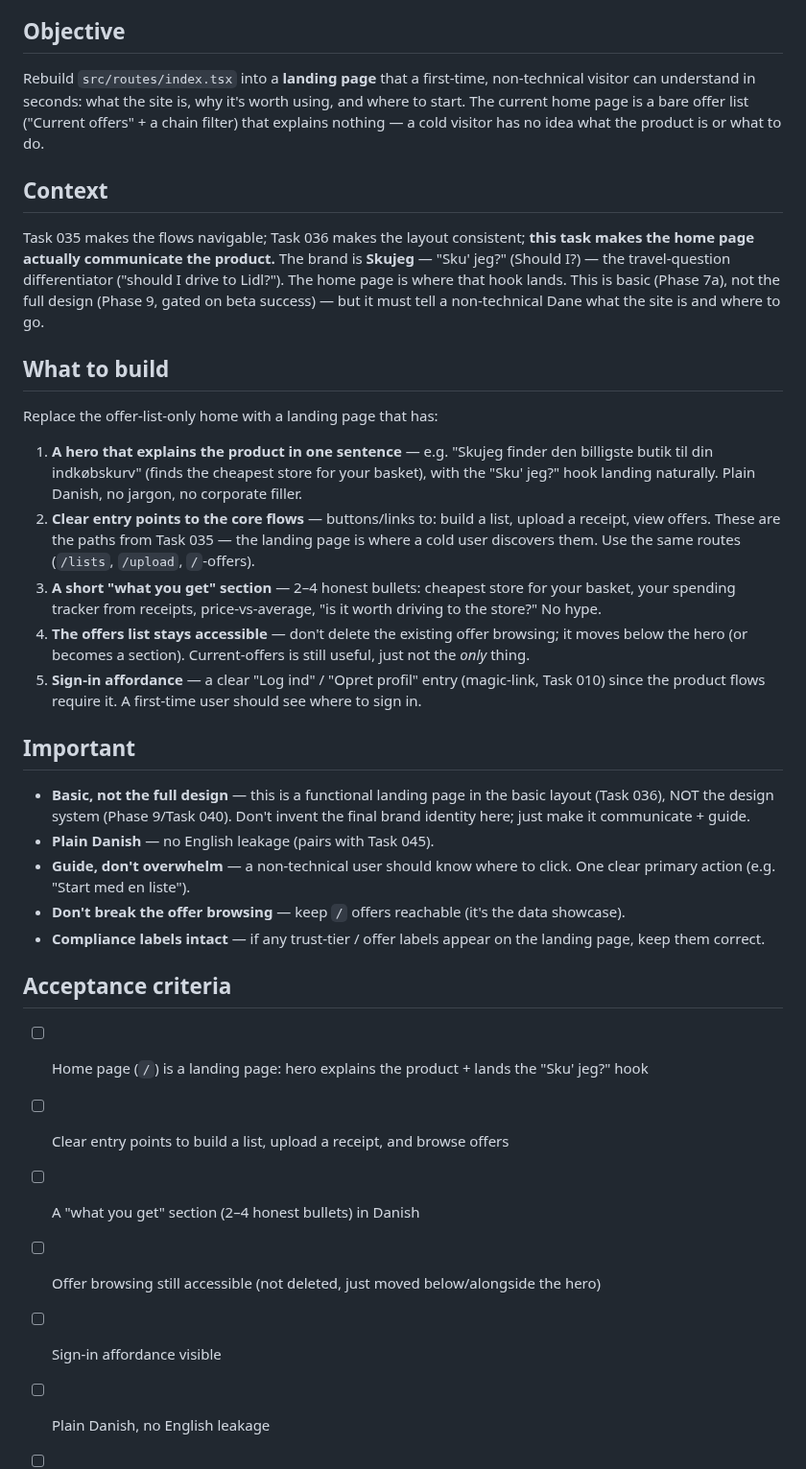
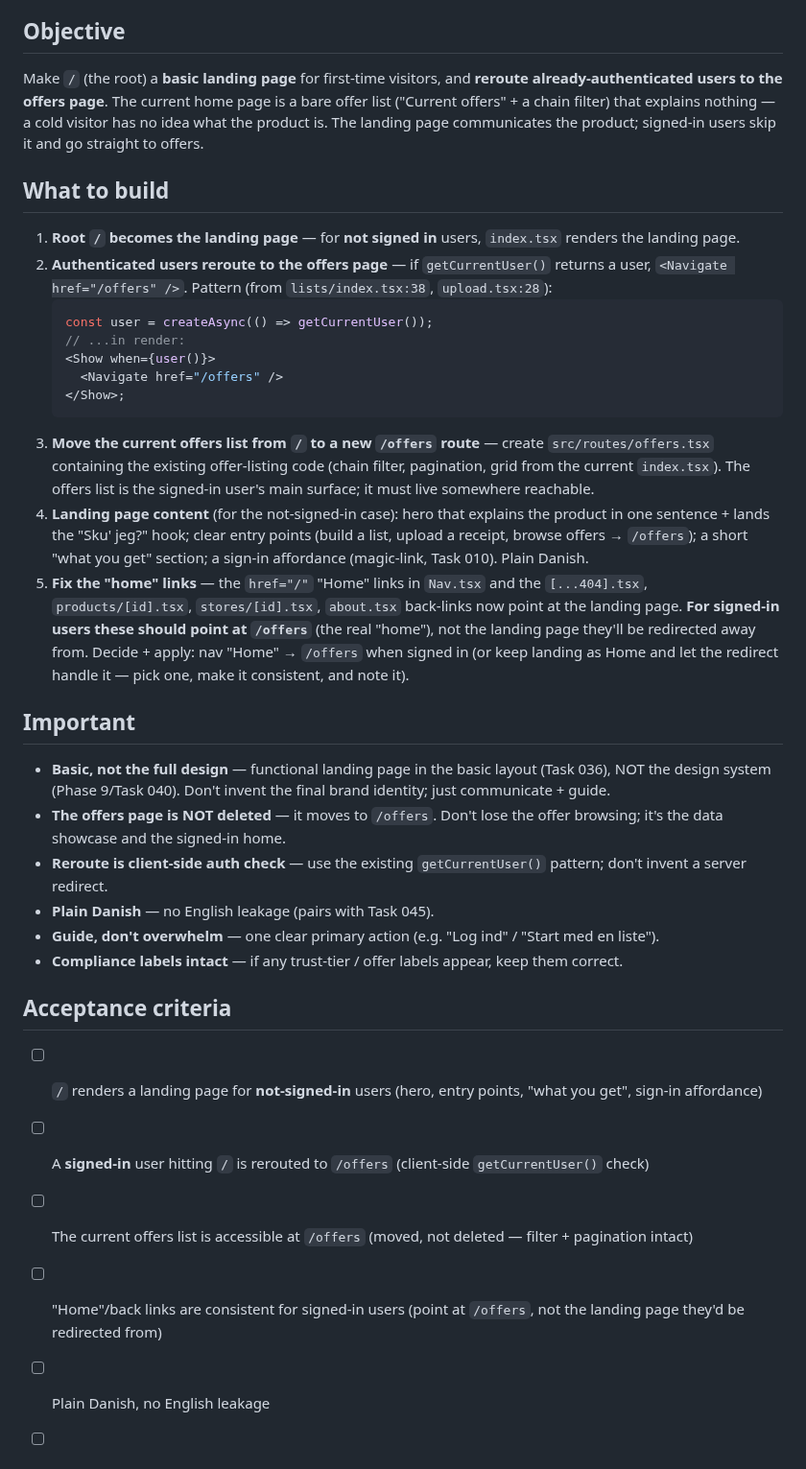
Before and after one commit to Nicktriez/price-watcher, a Markdown page: tasks/037-landing-page.md, the part around the change. Shown at 96% size. Rendered like a GitHub page.

Commit message:
task 037: landing page at root; signed-in reroutes to /offers (offers list moves from / to /offers)

````diff
--- a/tasks/037-landing-page.md
+++ b/tasks/037-landing-page.md
@@ -5,36 +5,37 @@
 
 ## Objective
 
-Rebuild `src/routes/index.tsx` into a **landing page** that a first-time, non-technical visitor can understand in seconds: what the site is, why it's worth using, and where to start. The current home page is a bare offer list ("Current offers" + a chain filter) that explains nothing — a cold visitor has no idea what the product is or what to do.
-
-## Context
-
-Task 035 makes the flows navigable; Task 036 makes the layout consistent; **this task makes the home page actually communicate the product.** The brand is **Skujeg** — "Sku' jeg?" (Should I?) — the travel-question differentiator ("should I drive to Lidl?"). The home page is where that hook lands. This is basic (Phase 7a), not the full design (Phase 9, gated on beta success) — but it must tell a non-technical Dane what the site is and where to go.
+Make `/` (the root) a **basic landing page** for first-time visitors, and **reroute already-authenticated users to the offers page**. The current home page is a bare offer list ("Current offers" + a chain filter) that explains nothing — a cold visitor has no idea what the product is. The landing page communicates the product; signed-in users skip it and go straight to offers.
 
 ## What to build
 
-Replace the offer-list-only home with a landing page that has:
-
-1. **A hero that explains the product in one sentence** — e.g. "Skujeg finder den billigste butik til din indkøbskurv" (finds the cheapest store for your basket), with the "Sku' jeg?" hook landing naturally. Plain Danish, no jargon, no corporate filler.
-2. **Clear entry points to the core flows** — buttons/links to: build a list, upload a receipt, view offers. These are the paths from Task 035 — the landing page is where a cold user discovers them. Use the same routes (`/lists`, `/upload`, `/`-offers).
-3. **A short "what you get" section** — 2–4 honest bullets: cheapest store for your basket, your spending tracker from receipts, price-vs-average, "is it worth driving to the store?" No hype.
-4. **The offers list stays accessible** — don't delete the existing offer browsing; it moves below the hero (or becomes a section). Current-offers is still useful, just not the _only_ thing.
-5. **Sign-in affordance** — a clear "Log ind" / "Opret profil" entry (magic-link, Task 010) since the product flows require it. A first-time user should see where to sign in.
+1. **Root `/` becomes the landing page** — for **not signed in** users, `index.tsx` renders the landing page.
+2. **Authenticated users reroute to the offers page** — if `getCurrentUser()` returns a user, `<Navigate href="/offers" />`. Pattern (from `lists/index.tsx:38`, `upload.tsx:28`):
+   ```tsx
+   const user = createAsync(() => getCurrentUser());
+   // ...in render:
+   <Show when={user()}>
+     <Navigate href="/offers" />
+   </Show>;
+   ```
+3. **Move the current offers list from `/` to a new `/offers` route** — create `src/routes/offers.tsx` containing the existing offer-listing code (chain filter, pagination, grid from the current `index.tsx`). The offers list is the signed-in user's main surface; it must live somewhere reachable.
+4. **Landing page content** (for the not-signed-in case): hero that explains the product in one sentence + lands the "Sku' jeg?" hook; clear entry points (build a list, upload a receipt, browse offers → `/offers`); a short "what you get" section; a sign-in affordance (magic-link, Task 010). Plain Danish.
+5. **Fix the "home" links** — the `href="/"` "Home" links in `Nav.tsx` and the `[...404].tsx`, `products/[id].tsx`, `stores/[id].tsx`, `about.tsx` back-links now point at the landing page. **For signed-in users these should point at `/offers`** (the real "home"), not the landing page they'll be redirected away from. Decide + apply: nav "Home" → `/offers` when signed in (or keep landing as Home and let the redirect handle it — pick one, make it consistent, and note it).
 
 ## Important
 
-- **Basic, not the full design** — this is a functional landing page in the basic layout (Task 036), NOT the design system (Phase 9/Task 040). Don't invent the final brand identity here; just make it communicate + guide.
+- **Basic, not the full design** — functional landing page in the basic layout (Task 036), NOT the design system (Phase 9/Task 040). Don't invent the final brand identity; just communicate + guide.
+- **The offers page is NOT deleted** — it moves to `/offers`. Don't lose the offer browsing; it's the data showcase and the signed-in home.
+- **Reroute is client-side auth check** — use the existing `getCurrentUser()` pattern; don't invent a server redirect.
 - **Plain Danish** — no English leakage (pairs with Task 045).
-- **Guide, don't overwhelm** — a non-technical user should know where to click. One clear primary action (e.g. "Start med en liste").
-- **Don't break the offer browsing** — keep `/` offers reachable (it's the data showcase).
-- **Compliance labels intact** — if any trust-tier / offer labels appear on the landing page, keep them correct.
+- **Guide, don't overwhelm** — one clear primary action (e.g. "Log ind" / "Start med en liste").
+- **Compliance labels intact** — if any trust-tier / offer labels appear, keep them correct.
 
 ## Acceptance criteria
 
-- [ ] Home page (`/`) is a landing page: hero explains the product + lands the "Sku' jeg?" hook
-- [ ] Clear entry points to build a list, upload a receipt, and browse offers
-- [ ] A "what you get" section (2–4 honest bullets) in Danish
-- [ ] Offer browsing still accessible (not deleted, just moved below/alongside the hero)
-- [ ] Sign-in affordance visible
+- [ ] `/` renders a landing page for **not-signed-in** users (hero, entry points, "what you get", sign-in affordance)
+- [ ] A **signed-in** user hitting `/` is rerouted to `/offers` (client-side `getCurrentUser()` check)
+- [ ] The current offers list is accessible at `/offers` (moved, not deleted — filter + pagination intact)
+- [ ] "Home"/back links are consistent for signed-in users (point at `/offers`, not the landing page they'd be redirected from)
 - [ ] Plain Danish, no English leakage
 - [ ] `vp check` + `vp test` pass
````
Also changed, not shown: TASKS.md (+1 -1 lines), docs/reference/build-plan.md (+1 -1 lines).
